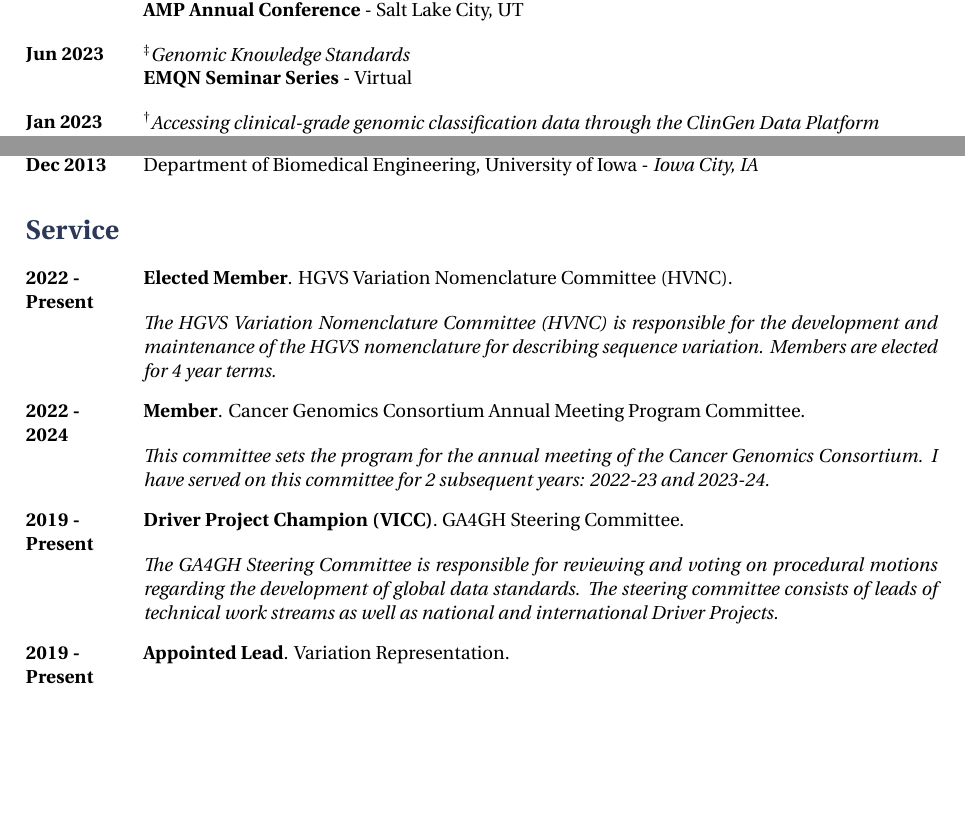
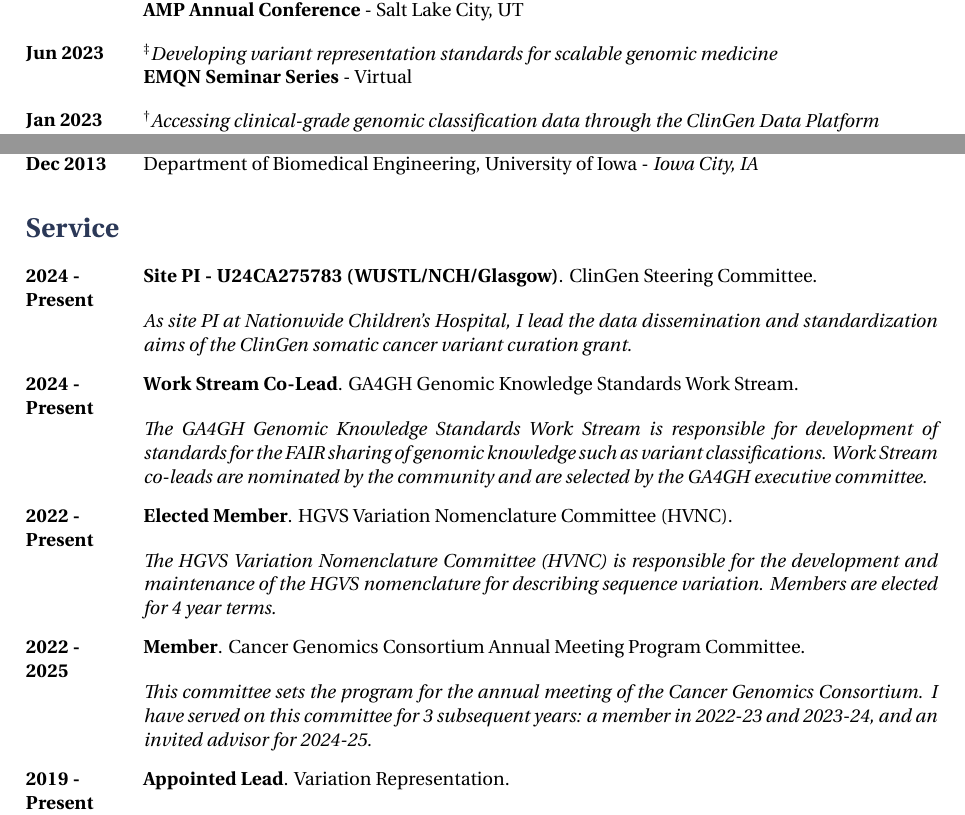
Before and after one commit to ahwagner/cv-latex, a LaTeX CV (cv.tex, which reads presentations.tex): two parts of pages 5 and 9 of 10 before the commit and two parts of pages 6 and 9 of 10 after it, joined at a grey line, cut so that both start at the same text, the shorter picture padded with empty space. Compiled offline with XeLaTeX.

Commit message:
2024 updates

```diff
--- a/cv.tex
+++ b/cv.tex
@@ -517,6 +522,21 @@ from the National Human Genome Research Institute.
 \section{Service}
 
 \cmte
+{ClinGen Steering Committee}
+{Site PI - U24CA275783 (WUSTL/NCH/Glasgow)}
+{2024}{Present}
+{As site PI at Nationwide Children's Hospital, I lead the data dissemination and standardization
+aims of the ClinGen somatic cancer variant curation grant.}
+
+\cmte
+{GA4GH Genomic Knowledge Standards Work Stream}
+{Work Stream Co-Lead}
+{2024}{Present}
+{The GA4GH Genomic Knowledge Standards Work Stream is responsible for development of standards for the
+FAIR sharing of genomic knowledge such as variant classifications. Work Stream co-leads are nominated by the
+community and are selected by the GA4GH executive committee.}
+
+\cmte
 {HGVS Variation Nomenclature Committee (HVNC)}
 {Elected Member}
 {2022}{Present}
@@ -527,17 +547,9 @@ Members are elected for 4 year terms.}
  \cmte
 {Cancer Genomics Consortium Annual Meeting Program Committee}
 {Member}
-{2022}{2024}
+{2022}{2025}
 {This committee sets the program for the annual meeting of the Cancer Genomics Consortium. I have served on this
-committee for 2 subsequent years: 2022-23 and 2023-24.}
-
-\cmte
-{GA4GH Steering Committee}
-{Driver Project Champion (VICC)}
-{2019}{Present}
-{The GA4GH Steering Committee is responsible for reviewing and voting on procedural motions
-regarding the development of global data standards. The steering committee consists of leads
-of technical work streams as well as national and international Driver Projects.}
+committee for 3 subsequent years: a member in 2022-23 and 2023-24, and an invited advisor for 2024-25.}
 
 \cmte
 {Variation Representation}
--- a/presentations.tex
+++ b/presentations.tex
@@ -19,7 +37,7 @@
 {Nov 2023}
 
 \invited
-{Genomic Knowledge Standards}
+{Developing variant representation standards for scalable genomic medicine}
 {EMQN Seminar Series}
 {Virtual}
 {Jun 2023}
```
Also changed, not shown: pub.tex (+6 -0 lines), cv.pdf, cv.tex (21 more changed lines), presentations.tex (18 more changed lines), 1 other file.
